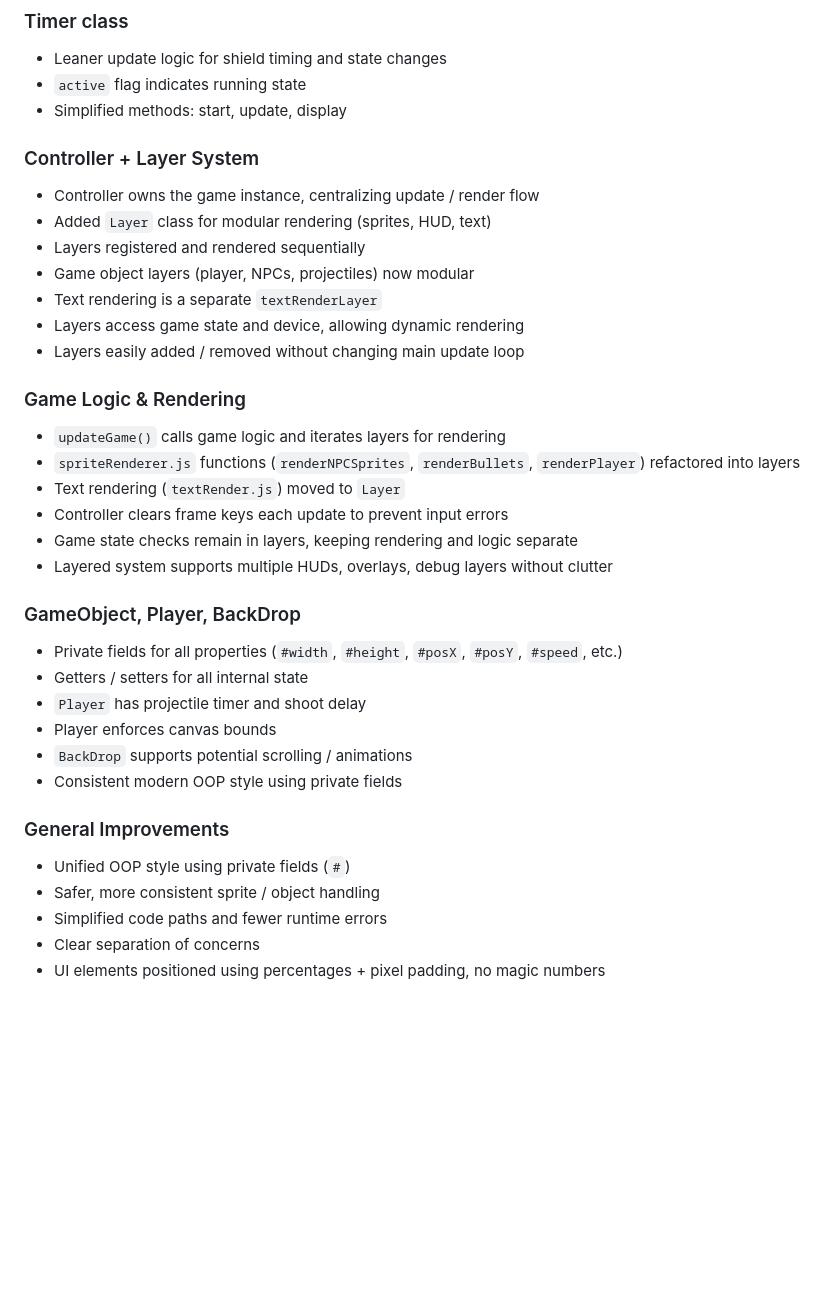
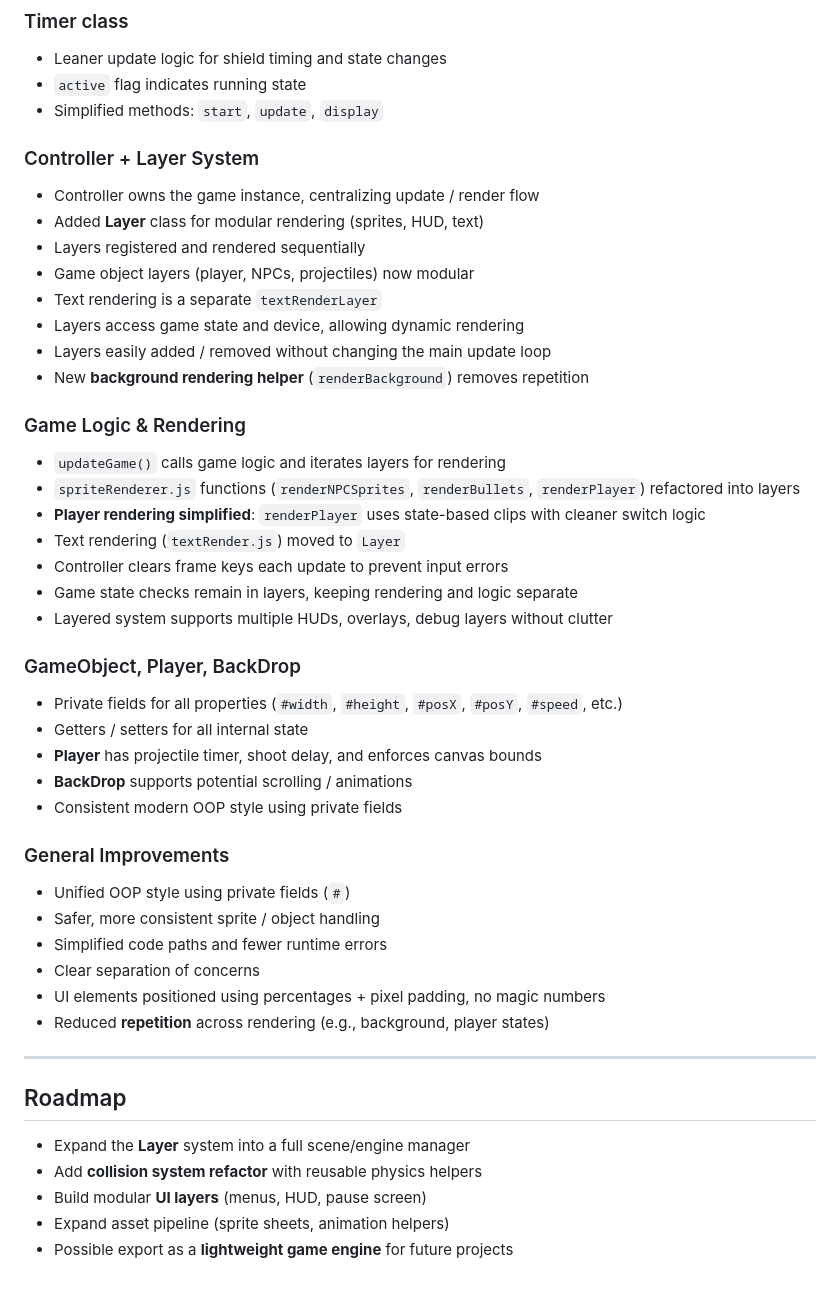
Before and after one commit to garysgray/avoider-revamp, a Markdown page: Avoider-Game-HTML5-master/README.md, the part around the change printed below. Drawn GitHub-style; blank space fills up the shorter version.

```diff
--- a/Avoider-Game-HTML5-master/README.md
+++ b/Avoider-Game-HTML5-master/README.md
@@ -53,20 +55,22 @@ This makes asset management consistent, rendering safer and more reliable, and t
 ### Timer class
 - Leaner update logic for shield timing and state changes
 - `active` flag indicates running state
-- Simplified methods: start, update, display
+- Simplified methods: `start`, `update`, `display`
 
 ### Controller + Layer System
 - Controller owns the game instance, centralizing update / render flow
-- Added `Layer` class for modular rendering (sprites, HUD, text)
+- Added **Layer** class for modular rendering (sprites, HUD, text)
 - Layers registered and rendered sequentially
 - Game object layers (player, NPCs, projectiles) now modular
 - Text rendering is a separate `textRenderLayer`
 - Layers access game state and device, allowing dynamic rendering
-- Layers easily added / removed without changing main update loop
+- Layers easily added / removed without changing the main update loop
+- New **background rendering helper** (`renderBackground`) removes repetition
 
 ### Game Logic & Rendering
 - `updateGame()` calls game logic and iterates layers for rendering
 - `spriteRenderer.js` functions (`renderNPCSprites`, `renderBullets`, `renderPlayer`) refactored into layers
+- **Player rendering simplified**: `renderPlayer` uses state-based clips with cleaner switch logic
 - Text rendering (`textRender.js`) moved to `Layer`
 - Controller clears frame keys each update to prevent input errors
 - Game state checks remain in layers, keeping rendering and logic separate
@@ -75,9 +79,8 @@ This makes asset management consistent, rendering safer and more reliable, and t
 ### GameObject, Player, BackDrop
 - Private fields for all properties (`#width`, `#height`, `#posX`, `#posY`, `#speed`, etc.)
 - Getters / setters for all internal state
-- `Player` has projectile timer and shoot delay
-- Player enforces canvas bounds
-- `BackDrop` supports potential scrolling / animations
+- **Player** has projectile timer, shoot delay, and enforces canvas bounds
+- **BackDrop** supports potential scrolling / animations
 - Consistent modern OOP style using private fields
 
 ### General Improvements
@@ -86,3 +89,13 @@ This makes asset management consistent, rendering safer and more reliable, and t
 - Simplified code paths and fewer runtime errors
 - Clear separation of concerns
 - UI elements positioned using percentages + pixel padding, no magic numbers
+- Reduced **repetition** across rendering (e.g., background, player states)
+
+---
+
+## Roadmap
+- Expand the **Layer** system into a full scene/engine manager
+- Add **collision system refactor** with reusable physics helpers
+- Build modular **UI layers** (menus, HUD, pause screen)
+- Expand asset pipeline (sprite sheets, animation helpers)
+- Possible export as a **lightweight game engine** for future projects
```
Also changed, not shown: other parts of Avoider-Game-HTML5-master/README.md (+7 -5 lines).
